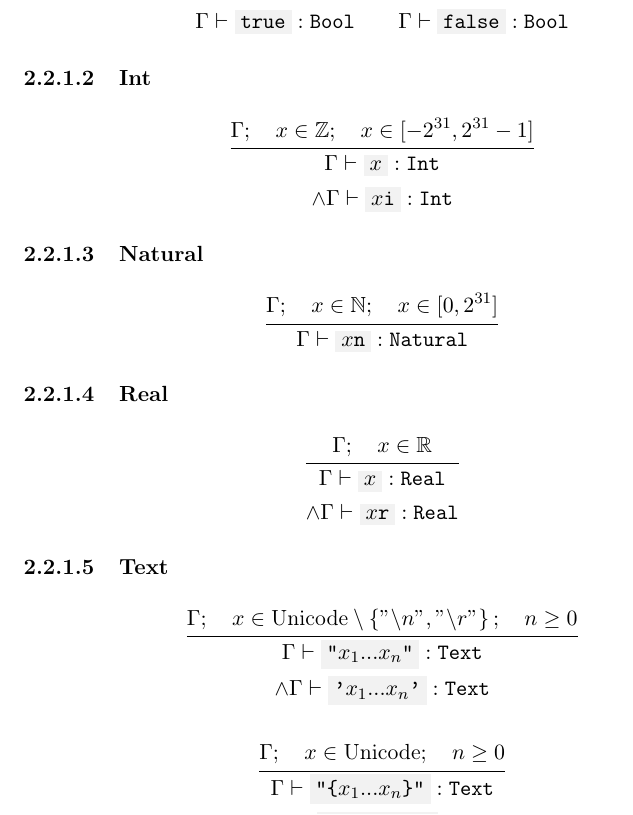
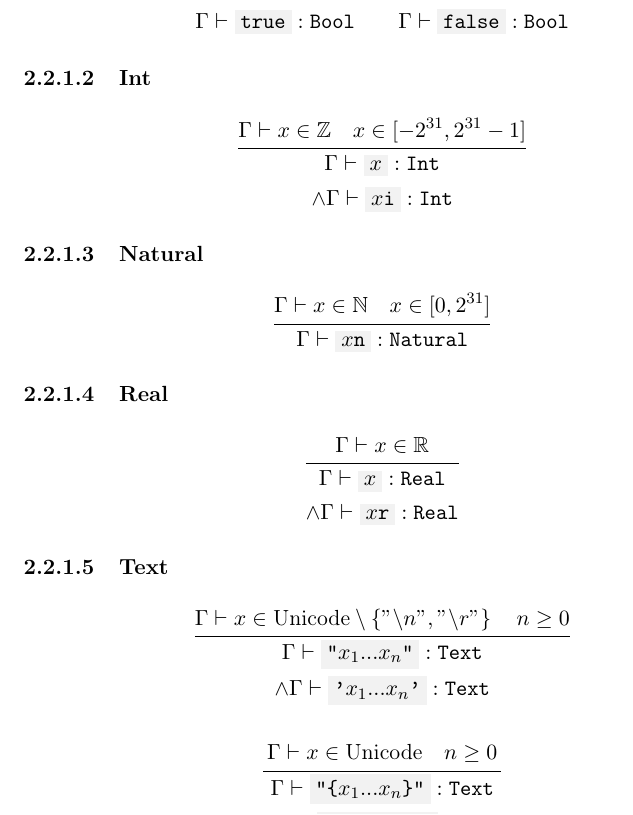
Before and after one commit to simonvic/GioviSpecs_tex, a LaTeX document (type_system.tex): part of page 8 of 27, cut so that both start at the same text. Compiled offline with pdfLaTeX.

Commit message:
fix: styling

```diff
--- a/type_system.tex
+++ b/type_system.tex
@@ -278,7 +278,7 @@
 
 \[
 	\infrule{
-		\Gamma; \quad x \in \mathbb{Z}; \quad x \in [-2^{31}, 2^{31} - 1]
+		\Gamma\vdash x \in \mathbb{Z} \quad x \in [-2^{31}, 2^{31} - 1]
 	}{
 		\Gamma\vdash \code{$x$} : \texttt{Int} \\*
 		\land \Gamma\vdash \code{$x$i} : \texttt{Int}
@@ -303,7 +303,7 @@
 
 \[
 	\infrule{
-		\Gamma; \quad x \in \mathbb{R}
+		\Gamma\vdash x \in \mathbb{R}
 	}{
 		\Gamma\vdash \code{$x$} : \texttt{Real} \\*
 		\land \Gamma\vdash \code{$x$r} : \texttt{Real}
@@ -316,7 +316,7 @@
 
 \[
 	\infrule{
-		\Gamma; \quad x \in \text{Unicode} \setminus \set{"\backslash n", "\backslash r"}; \quad n \geq 0
+		\Gamma\vdash x \in \text{Unicode} \setminus \set{"\backslash n", "\backslash r"} \quad n \geq 0
 	}{
 		\Gamma\vdash \code{"$x_1...x_n$"} : \texttt{Text} \\*
 		\land \Gamma\vdash \code{'$x_1...x_n$'} : \texttt{Text}
```
Also changed, not shown: type_system.tex (4 more changed lines).
